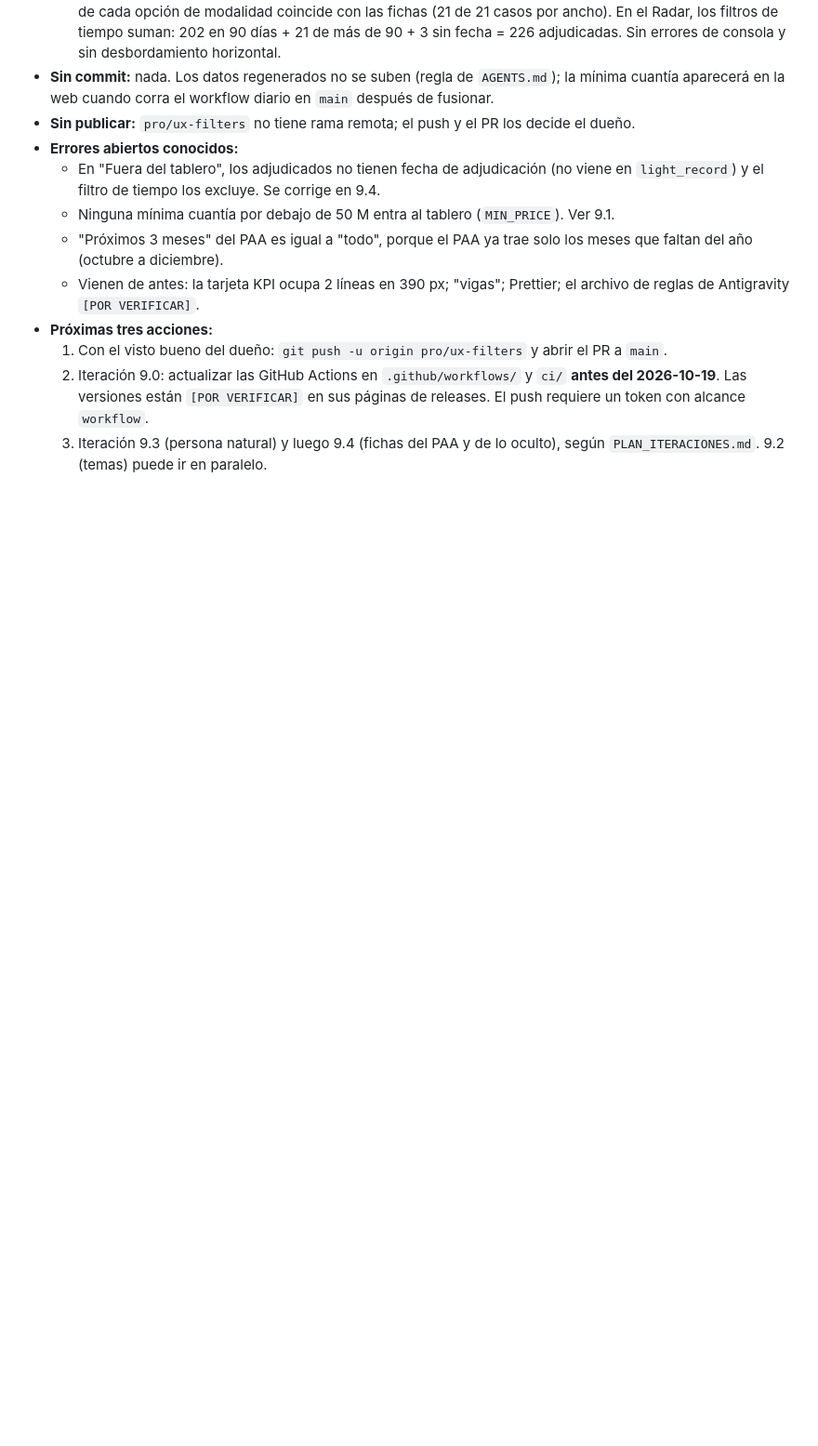
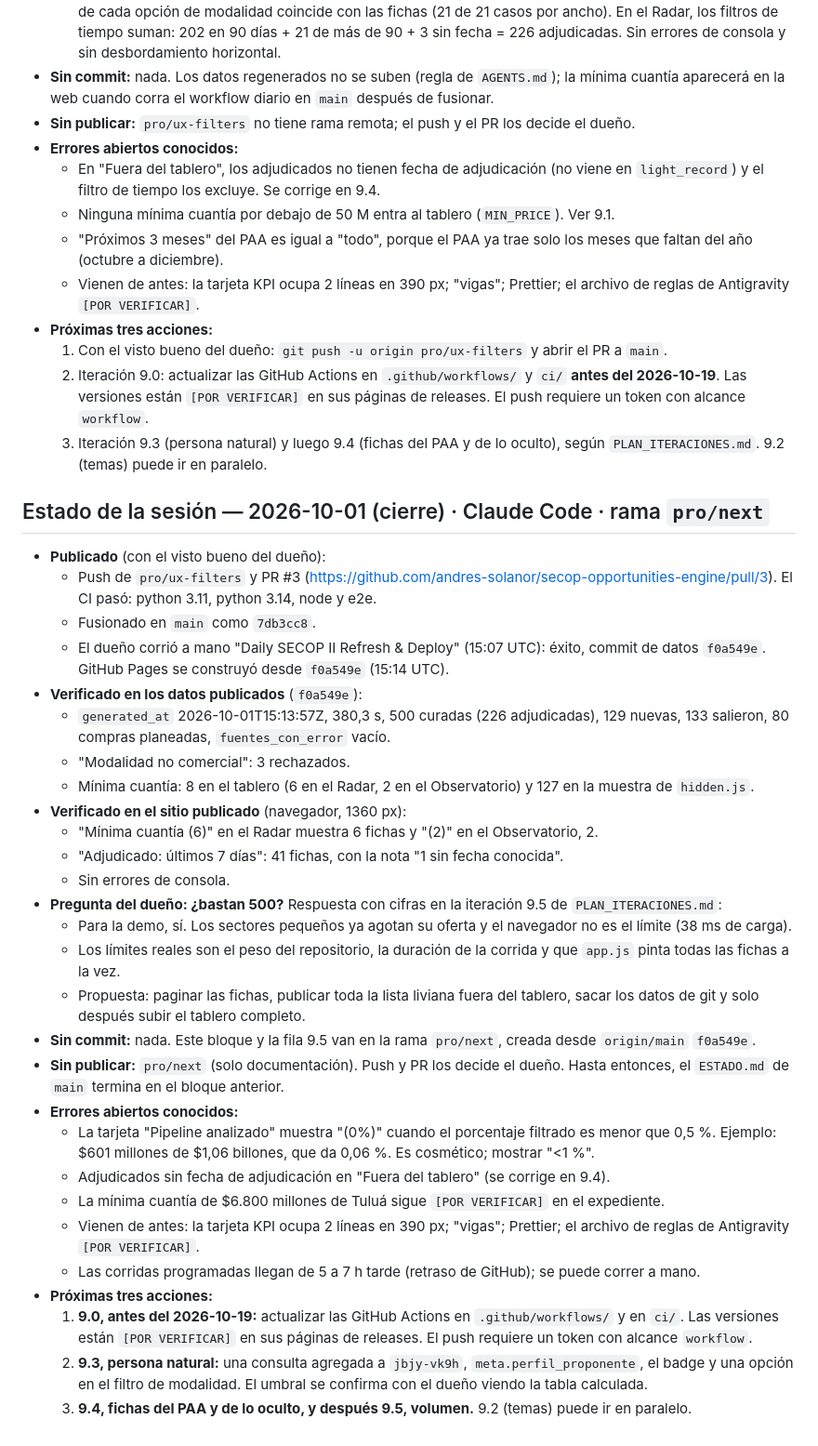
Before and after one commit to andres-solanor/secop-opportunities-engine, a Markdown page: docs/ESTADO.md, the part around the change. Shown at 93% size. GitHub-like rendering; blank space fills up the shorter version.

Commit message:
docs: cierre de sesión tras publicar PR #3 y propuesta de volumen (iteración 9.5)
Co-Authored-By: Claude Opus 5.5 <noreply@anthropic.com>

```diff
--- a/docs/ESTADO.md
+++ b/docs/ESTADO.md
@@ -163,3 +163,34 @@ Plan de la sesión: `C:\Users\abner\.claude\plans\let-s-review-whats-next-bubbly
   1. Con el visto bueno del dueño: `git push -u origin pro/ux-filters` y abrir el PR a `main`.
   2. Iteración 9.0: actualizar las GitHub Actions en `.github/workflows/` y `ci/` **antes del 2026-10-19**. Las versiones están `[POR VERIFICAR]` en sus páginas de releases. El push requiere un token con alcance `workflow`.
   3. Iteración 9.3 (persona natural) y luego 9.4 (fichas del PAA y de lo oculto), según `PLAN_ITERACIONES.md`. 9.2 (temas) puede ir en paralelo.
+
+## Estado de la sesión — 2026-10-01 (cierre) · Claude Code · rama `pro/next`
+
+- **Publicado** (con el visto bueno del dueño):
+  - Push de `pro/ux-filters` y PR #3 (https://github.com/andres-solanor/secop-opportunities-engine/pull/3). El CI pasó: python 3.11, python 3.14, node y e2e.
+  - Fusionado en `main` como `7db3cc8`.
+  - El dueño corrió a mano "Daily SECOP II Refresh & Deploy" (15:07 UTC): éxito, commit de datos `f0a549e`. GitHub Pages se construyó desde `f0a549e` (15:14 UTC).
+- **Verificado en los datos publicados** (`f0a549e`):
+  - `generated_at` 2026-10-01T15:13:57Z, 380,3 s, 500 curadas (226 adjudicadas), 129 nuevas, 133 salieron, 80 compras planeadas, `fuentes_con_error` vacío.
+  - "Modalidad no comercial": 3 rechazados.
+  - Mínima cuantía: 8 en el tablero (6 en el Radar, 2 en el Observatorio) y 127 en la muestra de `hidden.js`.
+- **Verificado en el sitio publicado** (navegador, 1360 px):
+  - "Mínima cuantía (6)" en el Radar muestra 6 fichas y "(2)" en el Observatorio, 2.
+  - "Adjudicado: últimos 7 días": 41 fichas, con la nota "1 sin fecha conocida".
+  - Sin errores de consola.
+- **Pregunta del dueño: ¿bastan 500?** Respuesta con cifras en la iteración 9.5 de `PLAN_ITERACIONES.md`:
+  - Para la demo, sí. Los sectores pequeños ya agotan su oferta y el navegador no es el límite (38 ms de carga).
+  - Los límites reales son el peso del repositorio, la duración de la corrida y que `app.js` pinta todas las fichas a la vez.
+  - Propuesta: paginar las fichas, publicar toda la lista liviana fuera del tablero, sacar los datos de git y solo después subir el tablero completo.
+- **Sin commit:** nada. Este bloque y la fila 9.5 van en la rama `pro/next`, creada desde `origin/main` `f0a549e`.
+- **Sin publicar:** `pro/next` (solo documentación). Push y PR los decide el dueño. Hasta entonces, el `ESTADO.md` de `main` termina en el bloque anterior.
+- **Errores abiertos conocidos:**
+  - La tarjeta "Pipeline analizado" muestra "(0%)" cuando el porcentaje filtrado es menor que 0,5 %. Ejemplo: $601 millones de $1,06 billones, que da 0,06 %. Es cosmético; mostrar "<1 %".
+  - Adjudicados sin fecha de adjudicación en "Fuera del tablero" (se corrige en 9.4).
+  - La mínima cuantía de $6.800 millones de Tuluá sigue `[POR VERIFICAR]` en el expediente.
+  - Vienen de antes: la tarjeta KPI ocupa 2 líneas en 390 px; "vigas"; Prettier; el archivo de reglas de Antigravity `[POR VERIFICAR]`.
+  - Las corridas programadas llegan de 5 a 7 h tarde (retraso de GitHub); se puede correr a mano.
+- **Próximas tres acciones:**
+  1. **9.0, antes del 2026-10-19:** actualizar las GitHub Actions en `.github/workflows/` y en `ci/`. Las versiones están `[POR VERIFICAR]` en sus páginas de releases. El push requiere un token con alcance `workflow`.
+  2. **9.3, persona natural:** una consulta agregada a `jbjy-vk9h`, `meta.perfil_proponente`, el badge y una opción en el filtro de modalidad. El umbral se confirma con el dueño viendo la tabla calculada.
+  3. **9.4, fichas del PAA y de lo oculto, y después 9.5, volumen.** 9.2 (temas) puede ir en paralelo.
```
Also changed, not shown: docs/PLAN_ITERACIONES.md (+1 -0 lines).
